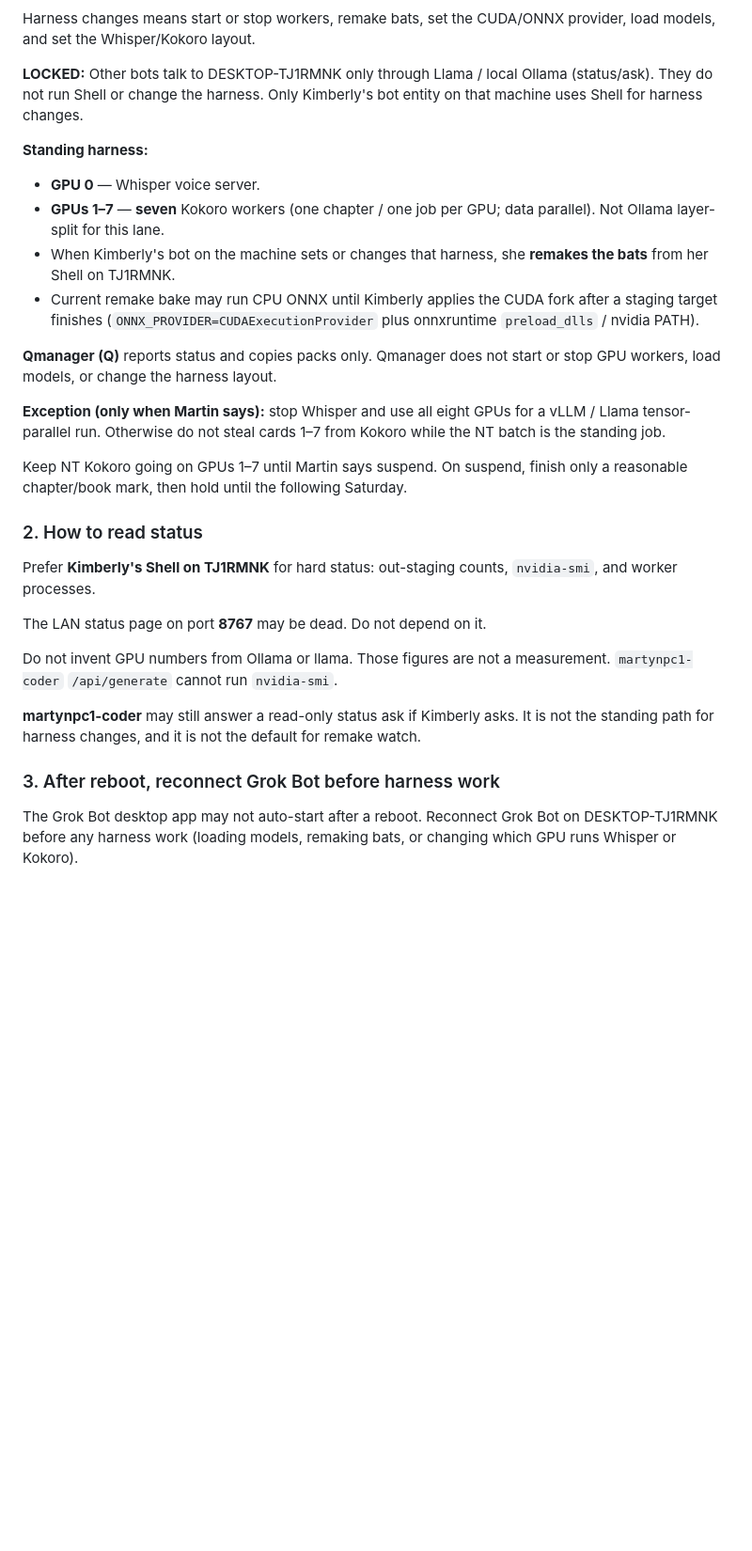
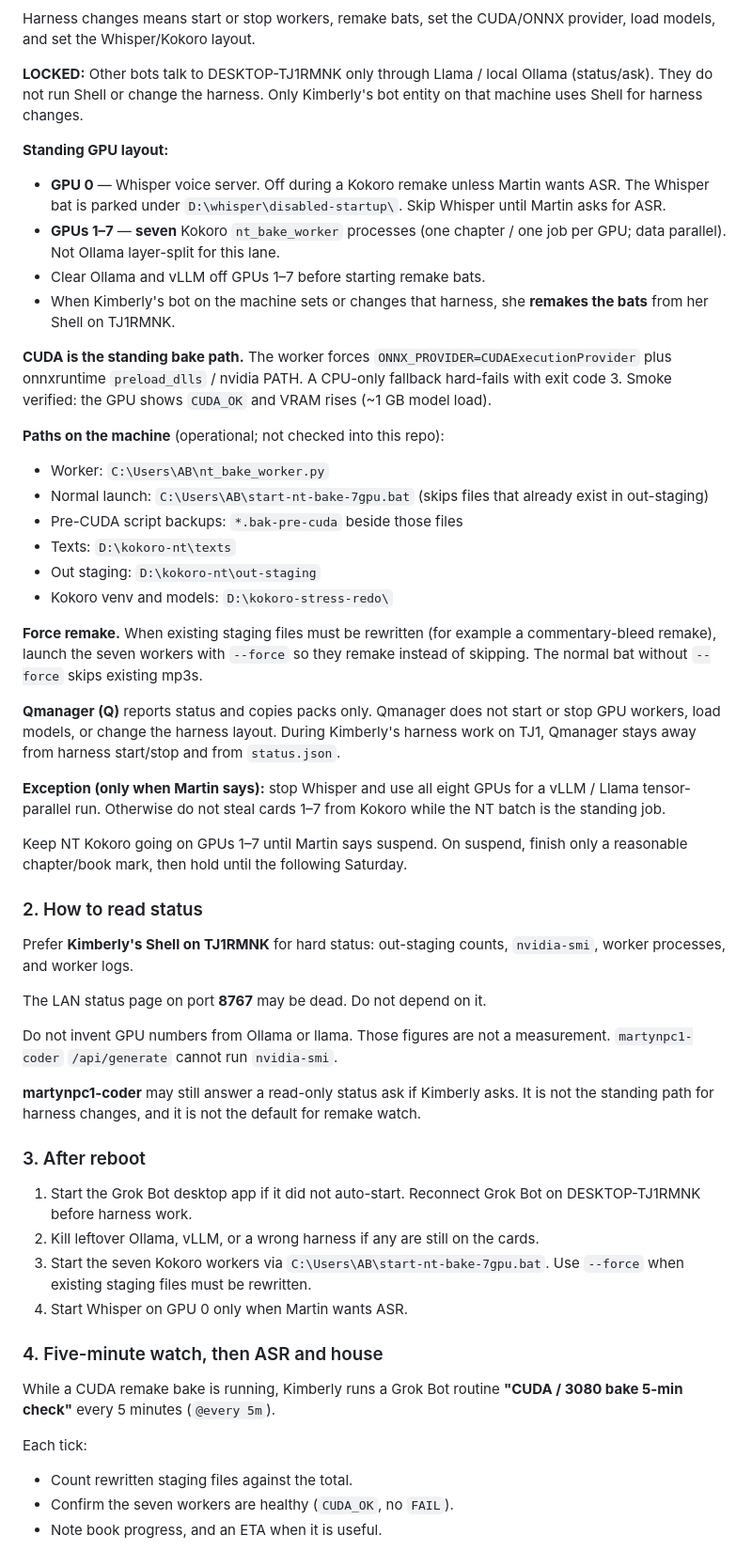
Before and after one commit to martyschoff/GrokBot, a Markdown page: apps/nt4me2/WORKFLOW.md, the part around one of its changes. Shown at 94% size. GitHub-like rendering; blank space fills up the shorter version.

Commit message:
docs(nt4me2): lock CUDA Kokoro remake and 5-min ASR-house watch
Record the standing CUDA ONNX path on DESKTOP-TJ1RMNK, --force versus skip, and Kimberly's automatic ASR then house overwrite after a force remake.

Co-authored-by: Cursor Agent <cursoragent@cursor.com>
Co-authored-by: martyschoff <martyschoff@users.noreply.github.com>

```diff
--- a/apps/nt4me2/WORKFLOW.md
+++ b/apps/nt4me2/WORKFLOW.md
@@ -18,14 +18,27 @@ Harness changes means start or stop workers, remake bats, set the CUDA/ONNX prov
 
 **LOCKED:** Other bots talk to DESKTOP-TJ1RMNK only through Llama / local Ollama (status/ask). They do not run Shell or change the harness. Only Kimberly's bot entity on that machine uses Shell for harness changes.
 
-**Standing harness:**
+**Standing GPU layout:**
 
-- **GPU 0** — Whisper voice server.
-- **GPUs 1–7** — **seven** Kokoro workers (one chapter / one job per GPU; data parallel). Not Ollama layer-split for this lane.
+- **GPU 0** — Whisper voice server. Off during a Kokoro remake unless Martin wants ASR. The Whisper bat is parked under `D:\whisper\disabled-startup\`. Skip Whisper until Martin asks for ASR.
+- **GPUs 1–7** — **seven** Kokoro `nt_bake_worker` processes (one chapter / one job per GPU; data parallel). Not Ollama layer-split for this lane.
+- Clear Ollama and vLLM off GPUs 1–7 before starting remake bats.
 - When Kimberly's bot on the machine sets or changes that harness, she **remakes the bats** from her Shell on TJ1RMNK.
-- Current remake bake may run CPU ONNX until Kimberly applies the CUDA fork after a staging target finishes (`ONNX_PROVIDER=CUDAExecutionProvider` plus onnxruntime `preload_dlls` / nvidia PATH).
 
-**Qmanager (Q)** reports status and copies packs only. Qmanager does not start or stop GPU workers, load models, or change the harness layout.
+**CUDA is the standing bake path.** The worker forces `ONNX_PROVIDER=CUDAExecutionProvider` plus onnxruntime `preload_dlls` / nvidia PATH. A CPU-only fallback hard-fails with exit code 3. Smoke verified: the GPU shows `CUDA_OK` and VRAM rises (~1 GB model load).
+
+**Paths on the machine** (operational; not checked into this repo):
+
+- Worker: `C:\Users\AB\nt_bake_worker.py`
+- Normal launch: `C:\Users\AB\start-nt-bake-7gpu.bat` (skips files that already exist in out-staging)
+- Pre-CUDA script backups: `*.bak-pre-cuda` beside those files
+- Texts: `D:\kokoro-nt\texts`
+- Out staging: `D:\kokoro-nt\out-staging`
+- Kokoro venv and models: `D:\kokoro-stress-redo\`
+
+**Force remake.** When existing staging files must be rewritten (for example a commentary-bleed remake), launch the seven workers with `--force` so they remake instead of skipping. The normal bat without `--force` skips existing mp3s.
+
+**Qmanager (Q)** reports status and copies packs only. Qmanager does not start or stop GPU workers, load models, or change the harness layout. During Kimberly's harness work on TJ1, Qmanager stays away from harness start/stop and from `status.json`.
 
 **Exception (only when Martin says):** stop Whisper and use all eight GPUs for a vLLM / Llama tensor-parallel run. Otherwise do not steal cards 1–7 from Kokoro while the NT batch is the standing job.
 
@@ -33,7 +46,7 @@ Keep NT Kokoro going on GPUs 1–7 until Martin says suspend. On suspend, finish
 
 ### 2. How to read status
 
-Prefer **Kimberly's Shell on TJ1RMNK** for hard status: out-staging counts, `nvidia-smi`, and worker processes.
+Prefer **Kimberly's Shell on TJ1RMNK** for hard status: out-staging counts, `nvidia-smi`, worker processes, and worker logs.
 
 The LAN status page on port **8767** may be dead. Do not depend on it.
 
@@ -41,6 +54,20 @@ Do not invent GPU numbers from Ollama or llama. Those figures are not a measurem
 
 **martynpc1-coder** may still answer a read-only status ask if Kimberly asks. It is not the standing path for harness changes, and it is not the default for remake watch.
 
-### 3. After reboot, reconnect Grok Bot before harness work
+### 3. After reboot
 
-The Grok Bot desktop app may not auto-start after a reboot. Reconnect Grok Bot on DESKTOP-TJ1RMNK before any harness work (loading models, remaking bats, or changing which GPU runs Whisper or Kokoro).
+1. Start the Grok Bot desktop app if it did not auto-start. Reconnect Grok Bot on DESKTOP-TJ1RMNK before harness work.
+2. Kill leftover Ollama, vLLM, or a wrong harness if any are still on the cards.
+3. Start the seven Kokoro workers via `C:\Users\AB\start-nt-bake-7gpu.bat`. Use `--force` when existing staging files must be rewritten.
+4. Start Whisper on GPU 0 only when Martin wants ASR.
+
+### 4. Five-minute watch, then ASR and house
+
+While a CUDA remake bake is running, Kimberly runs a Grok Bot routine **"CUDA / 3080 bake 5-min check"** every 5 minutes (`@every 5m`).
+
+Each tick:
+
+- Count rewritten staging files against the total.
+- Confirm the seven workers are healthy (`CUDA_OK`, no `FAIL`).
+- Note book progress, and an ETA when it is useful.
+
```
Also changed, not shown: other parts of apps/nt4me2/WORKFLOW.md (+11 -0 lines).
